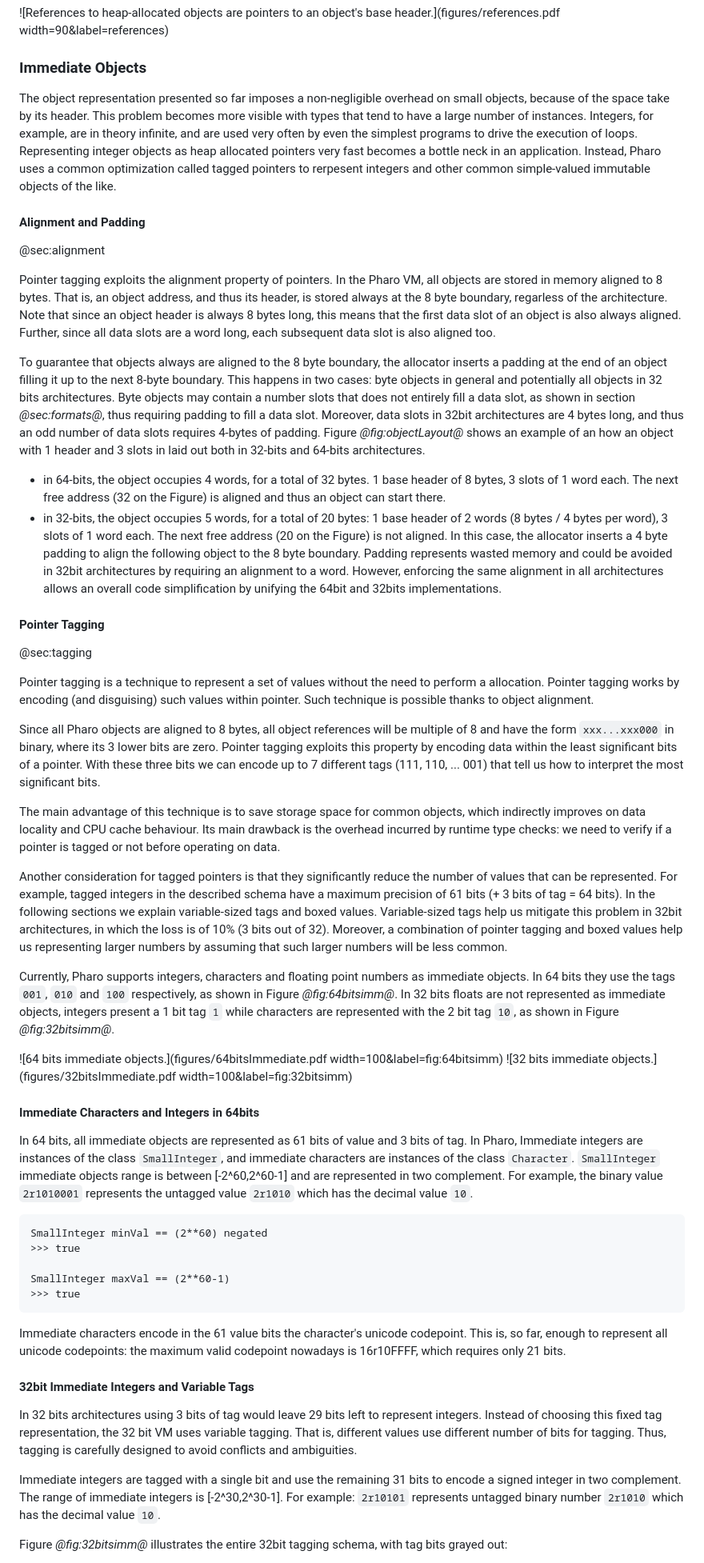
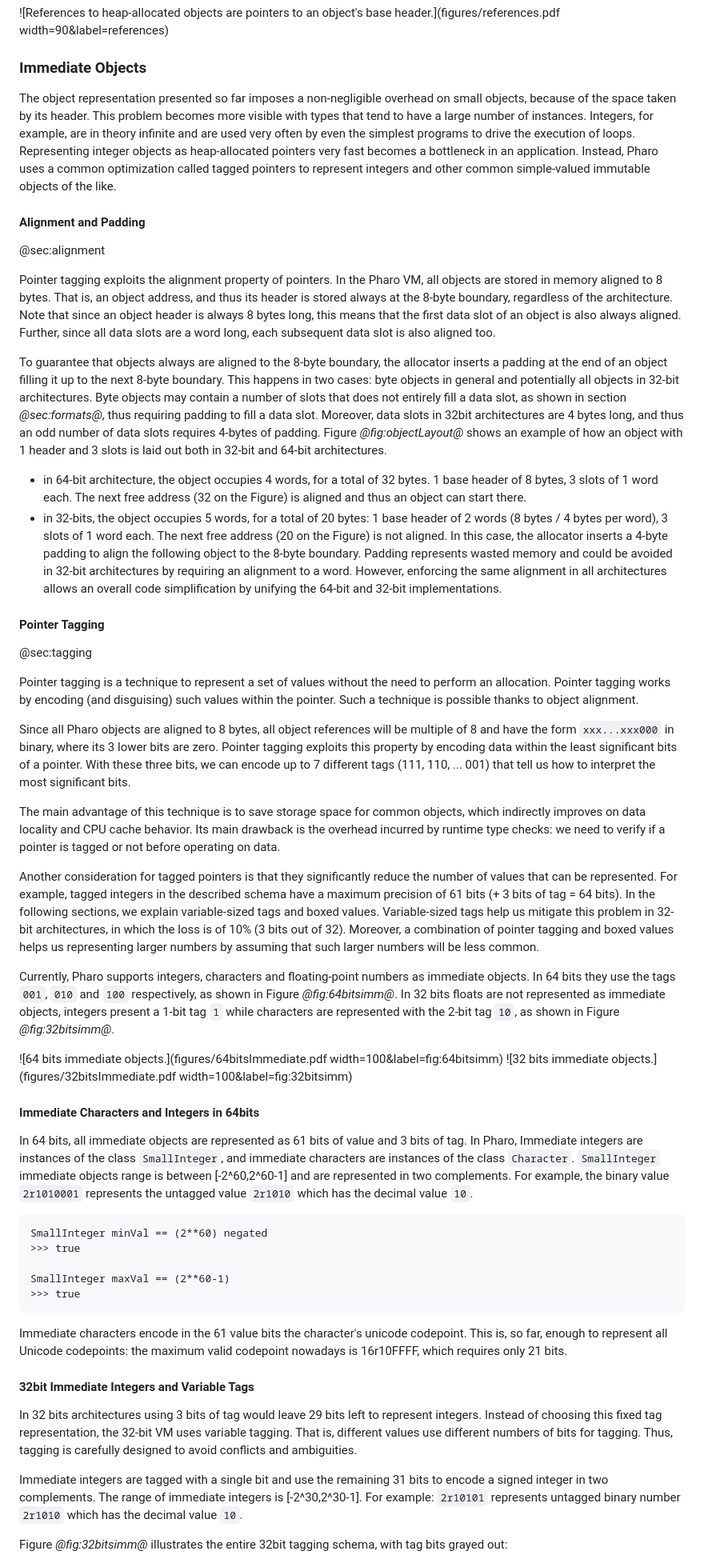
Before and after one commit to SquareBracketAssociates/Booklet-PharoVirtualMachine, a Markdown page: Chapters/ObjectStructure/objectStructure.md, the part around the change printed below. Shown: that part at 80% size. Drawn GitHub-style.

Commit message:
did a spell checking phase before starting to read.

````diff
--- a/Chapters/ObjectStructure/objectStructure.md
+++ b/Chapters/ObjectStructure/objectStructure.md
@@ -160,54 +161,54 @@ References point to the object base header.
 
 ### Immediate Objects
 
-The object representation presented so far imposes a non-negligible overhead on small objects, because of the space take by its header.
+The object representation presented so far imposes a non-negligible overhead on small objects, because of the space taken by its header.
 This problem becomes more visible with types that tend to have a large number of instances.
-Integers, for example, are in theory infinite, and are used very often by even the simplest programs to drive the execution of loops.
-Representing integer objects as heap allocated pointers very fast becomes a bottle neck in an application.
-Instead, Pharo uses a common optimization called tagged pointers to rerpesent integers and other common simple-valued immutable objects of the like.
+Integers, for example, are in theory infinite and are used very often by even the simplest programs to drive the execution of loops.
+Representing integer objects as heap-allocated pointers very fast becomes a bottleneck in an application.
+Instead, Pharo uses a common optimization called tagged pointers to represent integers and other common simple-valued immutable objects of the like.
 
 #### Alignment and Padding
 @sec:alignment
 
 Pointer tagging exploits the alignment property of pointers.
 In the Pharo VM, all objects are stored in memory aligned to 8 bytes.
-That is, an object address, and thus its header, is stored always at the 8 byte boundary, regarless of the architecture.
+That is, an object address, and thus its header is stored always at the 8-byte boundary, regardless of the architecture.
 Note that since an object header is always 8 bytes long, this means that the first data slot of an object is also always aligned.
 Further, since all data slots are a word long, each subsequent data slot is also aligned too.
 
-To guarantee that objects always are aligned to the 8 byte boundary, the allocator inserts a padding at the end of an object filling it up to the next 8-byte boundary.
-This happens in two cases: byte objects in general and potentially all objects in 32 bits architectures.
-Byte objects may contain a number slots that does not entirely fill a data slot, as shown in section *@sec:formats@*, thus requiring padding to fill a data slot.
+To guarantee that objects always are aligned to the 8-byte boundary, the allocator inserts a padding at the end of an object filling it up to the next 8-byte boundary.
+This happens in two cases: byte objects in general and potentially all objects in 32-bit architectures.
+Byte objects may contain a number of slots that does not entirely fill a data slot, as shown in section *@sec:formats@*, thus requiring padding to fill a data slot.
 Moreover, data slots in 32bit architectures are 4 bytes long, and thus an odd number of data slots requires 4-bytes of padding.
-Figure *@fig:objectLayout@* shows an example of an how an object with 1 header and 3 slots in laid out both in 32-bits and 64-bits architectures.
-- in 64-bits, the object occupies 4 words, for a total of 32 bytes. 1 base header of 8 bytes, 3 slots of 1 word each. The next free address \(32 on the Figure\) is aligned and thus an object can start there.
-- in 32-bits, the object occupies 5 words, for a total of 20 bytes: 1 base header of 2 words \(8 bytes / 4 bytes per word\), 3 slots of 1 word each. The next free address \(20 on the Figure\) is not aligned. In this case, the allocator inserts a 4 byte padding to align the following object to the 8 byte boundary.
-Padding represents wasted memory and could be avoided in 32bit architectures by requiring an alignment to a word.
-However, enforcing the same alignment in all architectures allows an overall code simplification by unifying the 64bit and 32bits implementations.
+Figure *@fig:objectLayout@* shows an example of how an object with 1 header and 3 slots is laid out both in 32-bit and 64-bit architectures.
+- in 64-bit architecture, the object occupies 4 words, for a total of 32 bytes. 1 base header of 8 bytes, 3 slots of 1 word each. The next free address \(32 on the Figure\) is aligned and thus an object can start there.
+- in 32-bits, the object occupies 5 words, for a total of 20 bytes: 1 base header of 2 words \(8 bytes / 4 bytes per word\), 3 slots of 1 word each. The next free address \(20 on the Figure\) is not aligned. In this case, the allocator inserts a 4-byte padding to align the following object to the 8-byte boundary.
+Padding represents wasted memory and could be avoided in 32-bit architectures by requiring an alignment to a word.
+However, enforcing the same alignment in all architectures allows an overall code simplification by unifying the 64-bit and 32-bit implementations.
 
 #### Pointer Tagging
 @sec:tagging
 
-Pointer tagging is a technique to represent a set of values without the need to perform a allocation.
-Pointer tagging works by encoding (and disguising) such values within pointer.
-Such technique is possible thanks to object alignment.
+Pointer tagging is a technique to represent a set of values without the need to perform an allocation.
+Pointer tagging works by encoding (and disguising) such values within the pointer.
+Such a technique is possible thanks to object alignment.
 
 Since all Pharo objects are aligned to 8 bytes, all object references will be multiple of 8 and have the form `xxx...xxx000` in binary, where its 3 lower bits are zero.
 Pointer tagging exploits this property by encoding data within the least significant bits of a pointer.
-With these three bits we can encode up to 7 different tags (111, 110, ... 001) that tell us how to interpret the most significant bits.
+With these three bits, we can encode up to 7 different tags (111, 110, ... 001) that tell us how to interpret the most significant bits.
 
-The main advantage of this technique is to save storage space for common objects, which indirectly improves on data locality and CPU cache behaviour.
+The main advantage of this technique is to save storage space for common objects, which indirectly improves on data locality and CPU cache behavior.
 Its main drawback is the overhead incurred by runtime type checks: we need to verify if a pointer is tagged or not before operating on data.
 
 Another consideration for tagged pointers is that they significantly reduce the number of values that can be represented.
 For example, tagged integers in the described schema have a maximum precision of 61 bits (+ 3 bits of tag = 64 bits).
-In the following sections we explain variable-sized tags and boxed values.
-Variable-sized tags help us mitigate this problem in 32bit architectures, in which the loss is of 10% (3 bits out of 32).
-Moreover, a combination of pointer tagging and boxed values help us representing larger numbers by assuming that such larger numbers will be less common.
+In the following sections, we explain variable-sized tags and boxed values.
+Variable-sized tags help us mitigate this problem in 32-bit architectures, in which the loss is of 10% (3 bits out of 32).
+Moreover, a combination of pointer tagging and boxed values helps us representing larger numbers by assuming that such larger numbers will be less common.
 
-Currently, Pharo supports integers, characters and floating point numbers as immediate objects.
+Currently, Pharo supports integers, characters and floating-point numbers as immediate objects.
 In 64 bits they use the tags `001`, `010` and `100` respectively, as shown in Figure *@fig:64bitsimm@*.
-In 32 bits floats are not represented as immediate objects, integers present a 1 bit tag `1` while characters are represented with the 2 bit tag `10`, as shown in Figure *@fig:32bitsimm@*.
+In 32 bits floats are not represented as immediate objects, integers present a 1-bit tag `1` while characters are represented with the 2-bit tag `10`, as shown in Figure *@fig:32bitsimm@*.
 
 ![64 bits immediate objects.](figures/64bitsImmediate.pdf width=100&label=fig:64bitsimm)
 ![32 bits immediate objects.](figures/32bitsImmediate.pdf width=100&label=fig:32bitsimm)
@@ -215,8 +216,8 @@ In 32 bits floats are not represented as immediate objects, integers present a 1
 #### Immediate Characters and Integers in 64bits
 
 In 64 bits, all immediate objects are represented as 61 bits of value and 3 bits of tag.
-In Pharo, Immediate integers are instances of the class `SmallInteger`, and immediate characters are instances  of the class `Character`.
-`SmallInteger` immediate objects range is between \[-2^60,2^60-1\] and are represented in two complement.
+In Pharo, Immediate integers are instances of the class `SmallInteger`, and immediate characters are instances of the class `Character`.
+`SmallInteger` immediate objects range is between \[-2^60,2^60-1\] and are represented in two complements.
 For example, the binary value `2r1010001` represents the untagged value `2r1010` which has the decimal value `10`.
 
 ```caption=On 64 bits, SmallInteger are encoded on 61 bits.
@@ -228,16 +229,16 @@ SmallInteger maxVal == (2**60-1)
 ```
 
 Immediate characters encode in the 61 value bits the character's unicode codepoint.
-This is, so far, enough to represent all unicode codepoints: the maximum valid codepoint nowadays is 16r10FFFF, which requires only 21 bits.
+This is, so far, enough to represent all Unicode codepoints: the maximum valid codepoint nowadays is 16r10FFFF, which requires only 21 bits.
 
 #### 32bit Immediate Integers and Variable Tags
 
 In 32 bits architectures using 3 bits of tag would leave 29 bits left to represent integers.
-Instead of choosing this fixed tag representation, the 32 bit VM uses variable tagging.
-That is, different values use different number of bits for tagging.
+Instead of choosing this fixed tag representation, the 32-bit VM uses variable tagging.
+That is, different values use different numbers of bits for tagging.
 Thus, tagging is carefully designed to avoid conflicts and ambiguities.
 
-Immediate integers are tagged with a single bit and use the remaining 31 bits to encode a signed integer in two complement.
+Immediate integers are tagged with a single bit and use the remaining 31 bits to encode a signed integer in two complements.
 The range of immediate integers is \[-2^30,2^30-1\]. For example: `2r10101` represents untagged binary number `2r1010` which has the decimal value `10`.
 
 Figure *@fig:32bitsimm@* illustrates the entire 32bit tagging schema, with tag bits grayed out:
````
Also changed, not shown: other parts of Chapters/ObjectStructure/objectStructure.md (+57 -56 lines).
